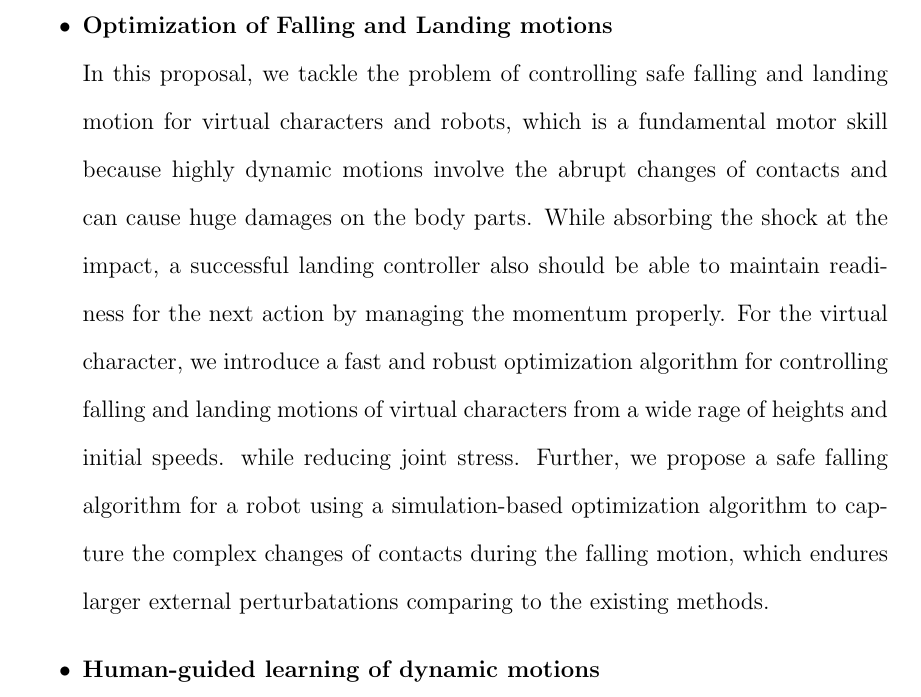
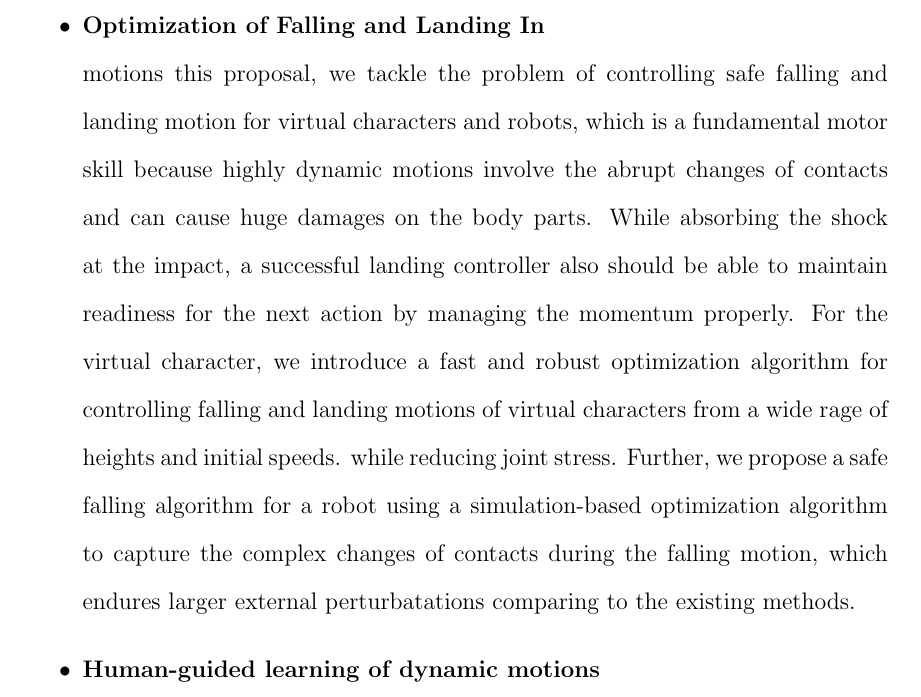
Before and after one commit to sehoonha/phd-proposal, a LaTeX thesis (proposal.tex, which reads introduction.tex): part of page 6 of 21, cut so that both start at the same text. Compiled offline with pdfLaTeX.

Commit message:
minor changes

```diff
--- a/introduction.tex
+++ b/introduction.tex
@@ -40,9 +40,9 @@ Particularly, we are interested in the following two problems:
 
 \begin{itemize}
 \item
-  \textbf{Optimization of Falling and Landing motions}
+  \textbf{Optimization of Falling and Landing In}
   \\
-  In this proposal, we tackle the problem of controlling safe falling
+  motions this proposal, we tackle the problem of controlling safe falling
   and landing motion for virtual characters and robots, which is a fundamental
   motor skill because highly dynamic motions involve the abrupt changes
   of contacts and can cause huge damages on the body parts.
```
